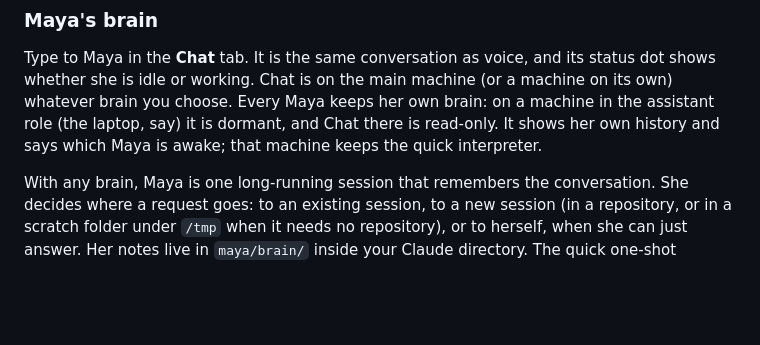
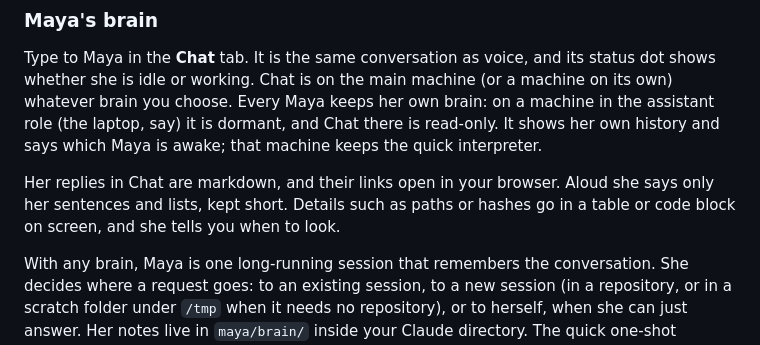
Before and after one commit to dosaki/maya, a Markdown page: README.md, the part around the change. Rendered like a GitHub page; blank space fills up the shorter version.

Commit message:
docs: markdown in Chat
Co-Authored-By: Claude Opus 5.5 <noreply@anthropic.com>

```diff
--- a/README.md
+++ b/README.md
@@ -325,6 +325,11 @@ Maya keeps her own brain: on a machine in the assistant role (the laptop,
 say) it is dormant, and Chat there is read-only. It shows her own history
 and says which Maya is awake; that machine keeps the quick interpreter.
 
+Her replies in Chat are markdown, and their links open in your browser.
+Aloud she says only her sentences and lists, kept short. Details such as
+paths or hashes go in a table or code block on screen, and she tells you
+when to look.
+
 With any brain, Maya is one long-running session that remembers the
 conversation. She decides where a request goes: to an existing session, to
 a new session (in a repository, or in a scratch folder under `/tmp` when it
```
